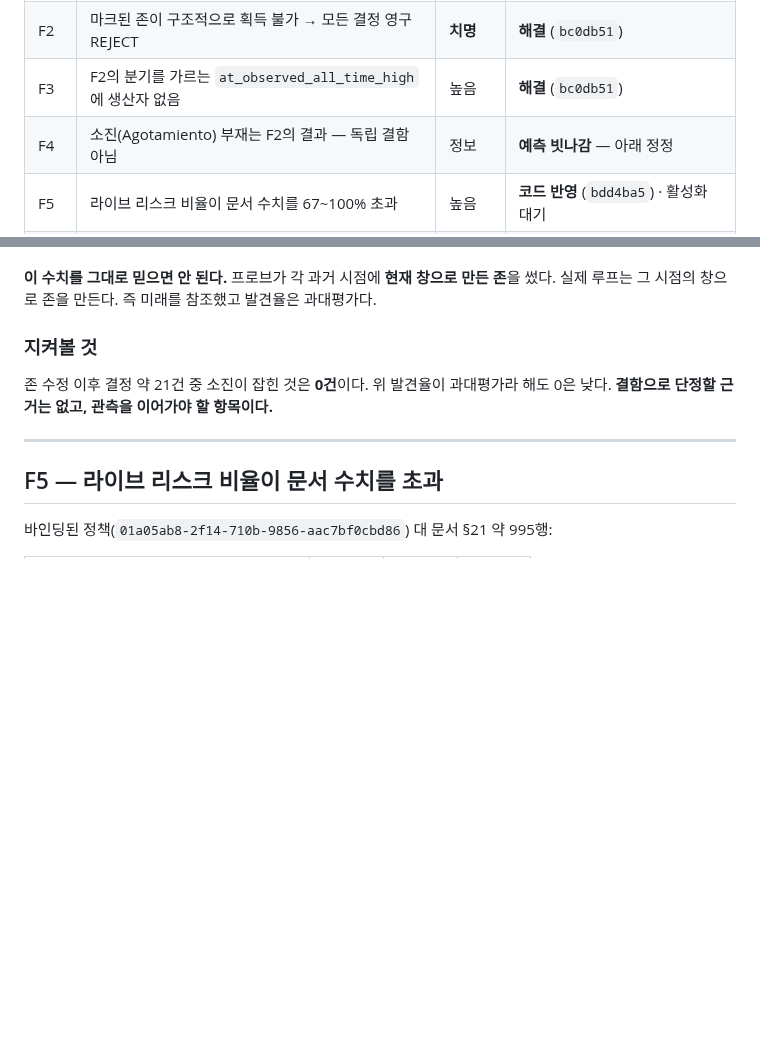
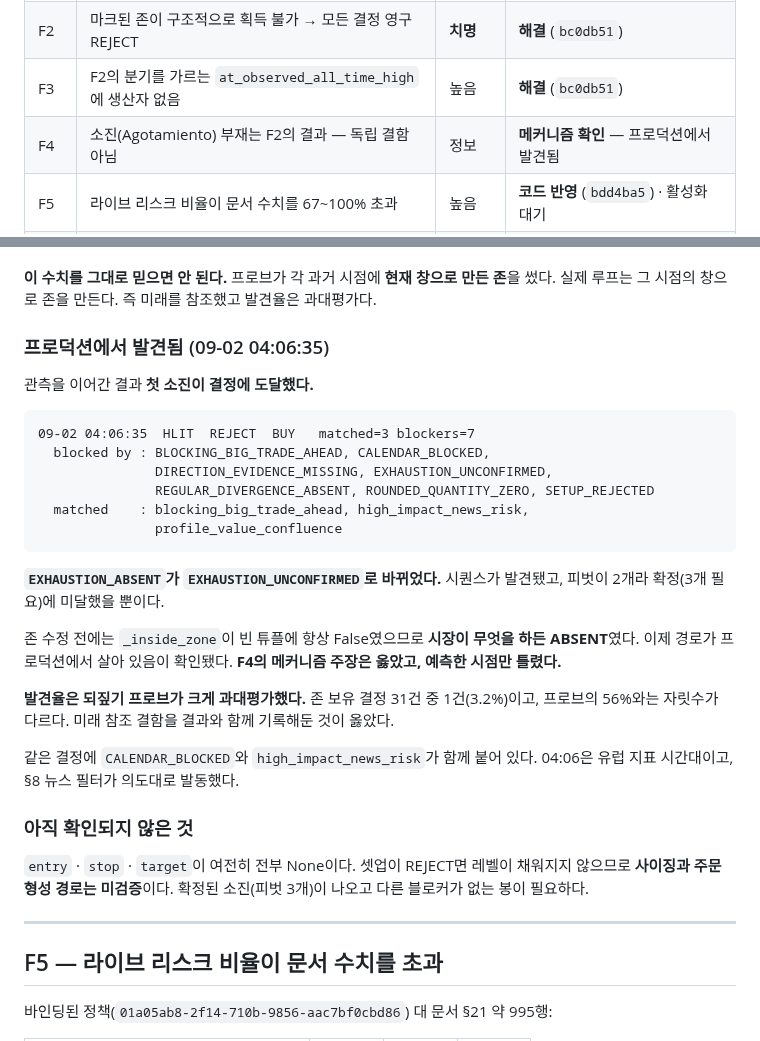
Before and after one commit to moner050/finance-auto-trading, a Markdown page: docs/audit/2026-09-02-shadow-conformance-findings.md, 2 parts joined by grey strips. GitHub-like rendering; blank space fills up the shorter version.

Commit message:
docs: F4's mechanism confirmed in production, its timing was the error
The first exhaustion sequence reached a decision at 04:06:35.
EXHAUSTION_ABSENT became EXHAUSTION_UNCONFIRMED - found, but two pivots
where confirmation wants three.

Before the zone fix `_inside_zone` over an empty tuple was always false,
so the answer was ABSENT whatever the market did. The path is now live
in production, which is what F4 claimed. What F4 got wrong was when: it
predicted the blocker would disappear with the zone fix, and it took
another thirty decisions.

The replay probe overestimated badly and the recorded caveat was right
to be there. One in thirty-one zone-bearing decisions is 3.2% against
the probe's 56% - different orders of magnitude, and the look-ahead is
why.

The same decision carries CALENDAR_BLOCKED and high_impact_news_risk.
04:06 is the European data window and section 8 fired as written.

Entry, stop and target are still None on every decision, so sizing and
order shaping remain unverified. That needs a confirmed sequence with
nothing else blocking, which is what the watch is now set to.

Co-Authored-By: Claude Opus 5 <noreply@anthropic.com>

````diff
--- a/docs/audit/2026-09-02-shadow-conformance-findings.md
+++ b/docs/audit/2026-09-02-shadow-conformance-findings.md
@@ -16,7 +16,7 @@
 | F1 | 모든 평가가 영구적으로 BUY — 문서가 금지한 `permanent_long_only` | **치명** | **해결** (`b614ae5`) |
 | F2 | 마크된 존이 구조적으로 획득 불가 → 모든 결정 영구 REJECT | **치명** | **해결** (`bc0db51`) |
 | F3 | F2의 분기를 가르는 `at_observed_all_time_high`에 생산자 없음 | 높음 | **해결** (`bc0db51`) |
-| F4 | 소진(Agotamiento) 부재는 F2의 결과 — 독립 결함 아님 | 정보 | **예측 빗나감** — 아래 정정 |
+| F4 | 소진(Agotamiento) 부재는 F2의 결과 — 독립 결함 아님 | 정보 | **메커니즘 확인** — 프로덕션에서 발견됨 |
 | F5 | 라이브 리스크 비율이 문서 수치를 67~100% 초과 | 높음 | **코드 반영** (`bdd4ba5`) · 활성화 대기 |
 | F6 | 포지션 관리 모듈 전체가 호출되지 않음 (청산 9종 도달 불가) | **높음** | **부분 해결** — 청산 5종·텔레메트리 4종·halt 배선, 2종 미구현 |
 | F8 | 존 관측점이 원문의 스윙 피벗이 아니라 모든 봉의 OHLC | 중간 | **해결** (`20dbb76`) |
@@ -216,9 +216,30 @@ left right  pivots  %bars  best low run  run at end
 
 **이 수치를 그대로 믿으면 안 된다.** 프로브가 각 과거 시점에 **현재 창으로 만든 존**을 썼다. 실제 루프는 그 시점의 창으로 존을 만든다. 즉 미래를 참조했고 발견율은 과대평가다.
 
-### 지켜볼 것
+### 프로덕션에서 발견됨 (09-02 04:06:35)
 
-존 수정 이후 결정 약 21건 중 소진이 잡힌 것은 **0건**이다. 위 발견율이 과대평가라 해도 0은 낮다. **결함으로 단정할 근거는 없고, 관측을 이어가야 할 항목이다.**
+관측을 이어간 결과 **첫 소진이 결정에 도달했다.**
+
+```
+09-02 04:06:35  HLIT  REJECT  BUY   matched=3 blockers=7
+  blocked by : BLOCKING_BIG_TRADE_AHEAD, CALENDAR_BLOCKED,
+               DIRECTION_EVIDENCE_MISSING, EXHAUSTION_UNCONFIRMED,
+               REGULAR_DIVERGENCE_ABSENT, ROUNDED_QUANTITY_ZERO, SETUP_REJECTED
+  matched    : blocking_big_trade_ahead, high_impact_news_risk,
+               profile_value_confluence
+```
+
+**`EXHAUSTION_ABSENT`가 `EXHAUSTION_UNCONFIRMED`로 바뀌었다.** 시퀀스가 발견됐고, 피벗이 2개라 확정(3개 필요)에 미달했을 뿐이다.
+
+존 수정 전에는 `_inside_zone`이 빈 튜플에 항상 False였으므로 **시장이 무엇을 하든 ABSENT**였다. 이제 경로가 프로덕션에서 살아 있음이 확인됐다. **F4의 메커니즘 주장은 옳았고, 예측한 시점만 틀렸다.**
+
+**발견율은 되짚기 프로브가 크게 과대평가했다.** 존 보유 결정 31건 중 1건(3.2%)이고, 프로브의 56%와는 자릿수가 다르다. 미래 참조 결함을 결과와 함께 기록해둔 것이 옳았다.
+
+같은 결정에 `CALENDAR_BLOCKED`와 `high_impact_news_risk`가 함께 붙어 있다. 04:06은 유럽 지표 시간대이고, §8 뉴스 필터가 의도대로 발동했다.
+
+### 아직 확인되지 않은 것
+
+`entry` · `stop` · `target`이 여전히 전부 None이다. 셋업이 REJECT면 레벨이 채워지지 않으므로 **사이징과 주문 형성 경로는 미검증**이다. 확정된 소진(피벗 3개)이 나오고 다른 블로커가 없는 봉이 필요하다.
 
 ---
 
````
